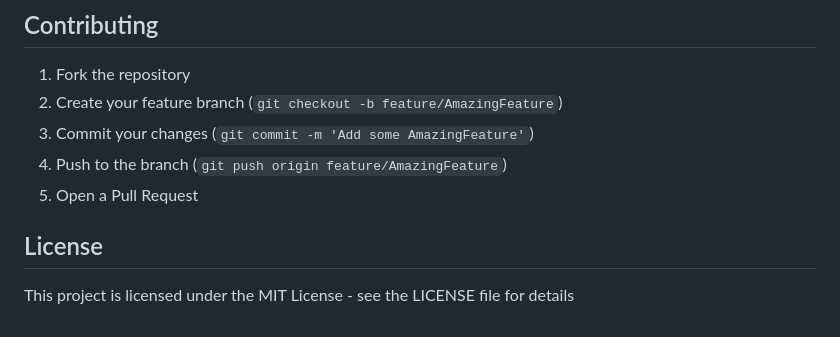
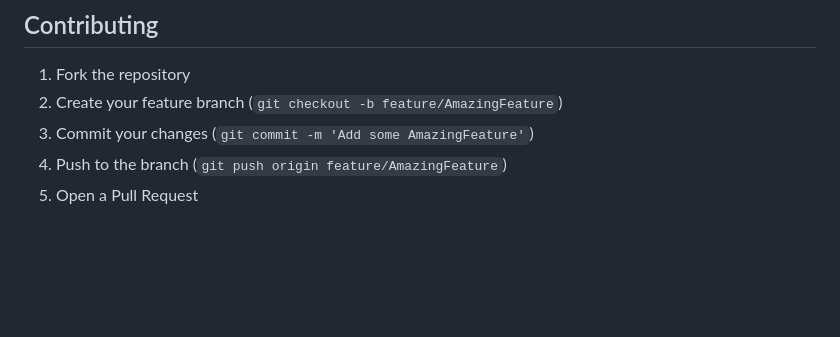
Before and after one commit to Saifgharbii/Falsk-based-E-commerce-Clothing-Platform, a Markdown page: README.md, the part around the change. Rendered like a GitHub page; blank space fills up the shorter version.

```diff
--- a/README.md
+++ b/README.md
@@ -116,7 +116,3 @@ The following environment variables can be set to configure the application:
 3. Commit your changes (`git commit -m 'Add some AmazingFeature'`)
 4. Push to the branch (`git push origin feature/AmazingFeature`)
 5. Open a Pull Request
-
-## License
-
-This project is licensed under the MIT License - see the LICENSE file for details
```
